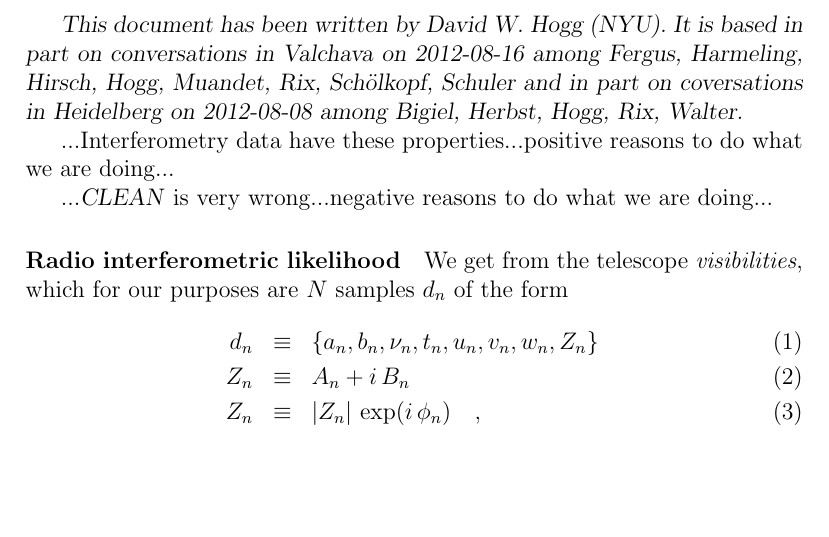
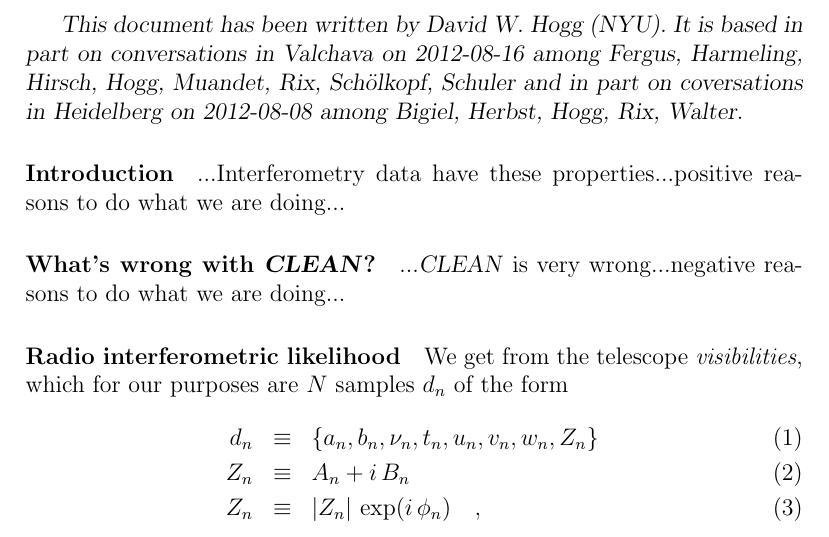
Before and after one commit to davidwhogg/RadioArrayModel, a LaTeX document (documents/naelc.tex): part of page 1 of 3, cut so that both start at the same text, the shorter picture padded with empty space. Compiled offline with pdfLaTeX.

Commit message:
structure

```diff
--- a/documents/naelc.tex
+++ b/documents/naelc.tex
@@ -21,8 +21,12 @@
   and in part on coversations in Heidelberg on 2012-08-08 among
   Bigiel, Herbst, Hogg, Rix, Walter.}
 
+\paragraph{Introduction}
+
 ...Interferometry data have these properties...positive reasons to do
 what we are doing...
+
+\paragraph{What's wrong with \CLEAN?}
 
 ...\CLEAN\ is very wrong...negative reasons to do what we are doing...
 
```
